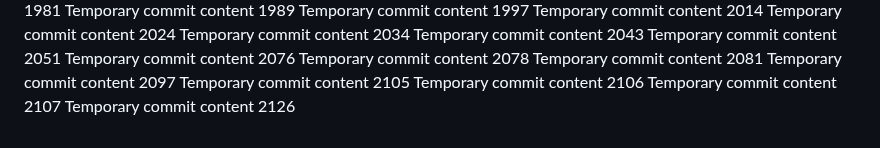
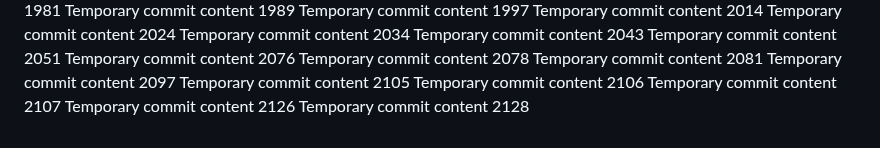
Before and after one commit to ShinningArmor/drive, a Markdown page: edt/report.md, the part around the change. Rendered like a GitHub page.

```diff
--- a/edt/report.md
+++ b/edt/report.md
@@ -171,3 +171,4 @@ Temporary commit content 2105
 Temporary commit content 2106
 Temporary commit content 2107
 Temporary commit content 2126
+Temporary commit content 2128
```
